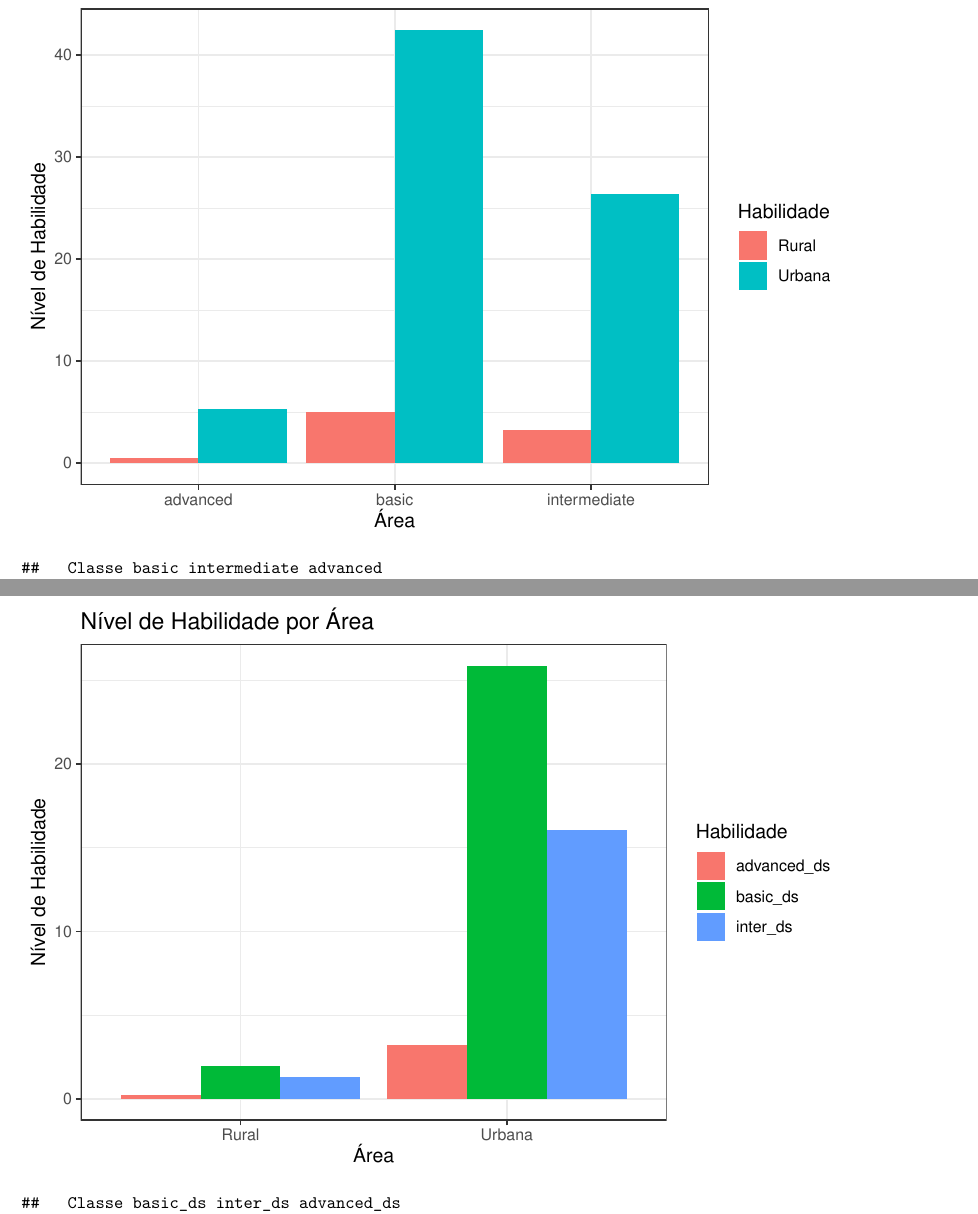
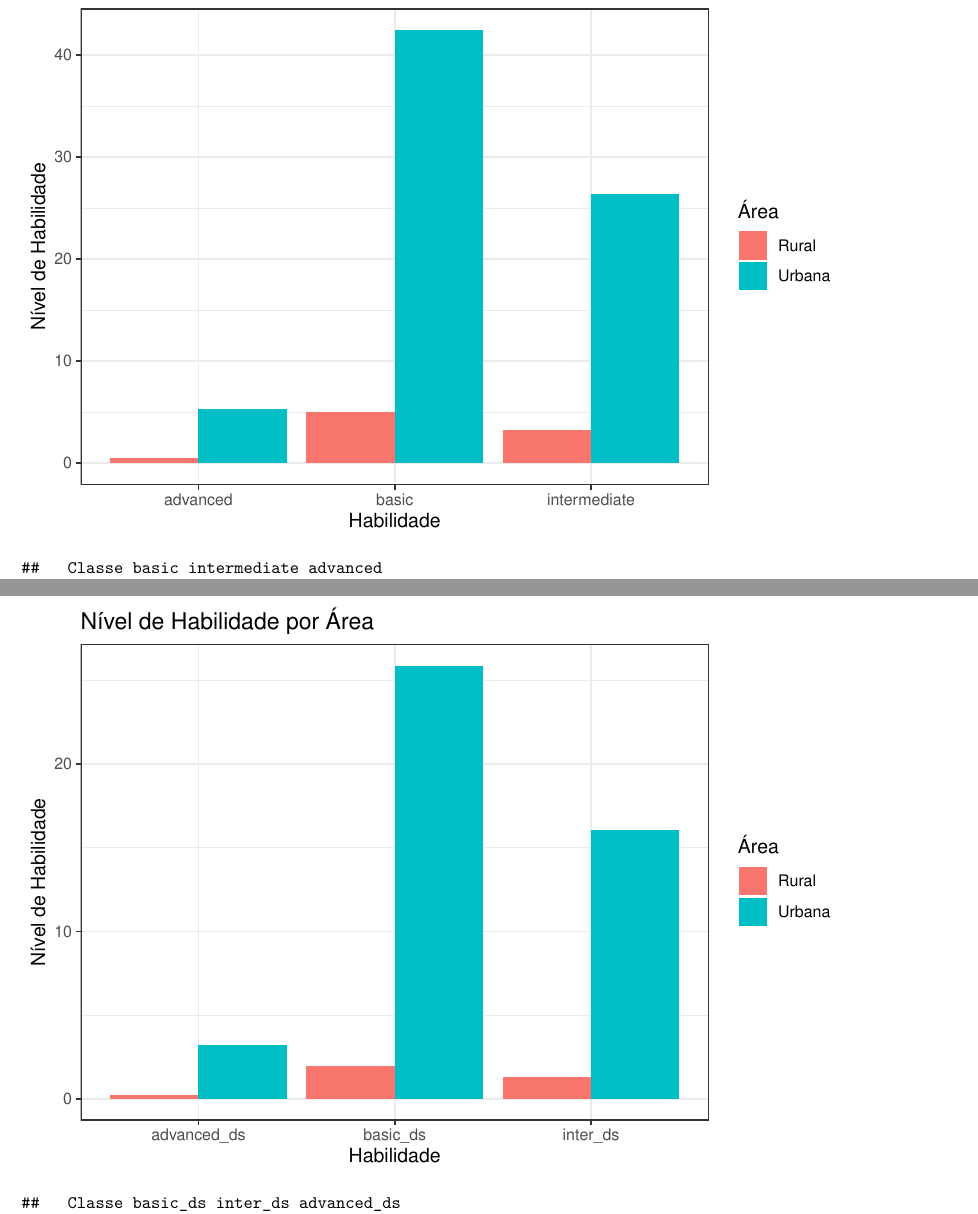
Before and after one commit to joaovmeloc/DigitalSkills, an R Markdown document (evolucao_digitalskills.Rmd): two parts of pages 7 and 8 of 21, joined at a grey line, cut so that both start at the same text. Rendered offline with R 4.5, knitr and Pandoc, then LaTeX, with nearby package versions.

Commit message:
Add files via upload

````diff
--- a/evolucao_digitalskills.Rmd
+++ b/evolucao_digitalskills.Rmd
@@ -288,7 +291,7 @@ df_long_area <- gather(data_final_area, key = "Habilidade", value = "Valor", -Cl
 # Crie um gráfico de barras grupadas
 ggplot(df_long_area, aes(x = Habilidade, y = Valor, fill = Classe)) +
   geom_bar(stat = "identity", position = "dodge") +
-  labs(x = "Área", y = "Nível de Habilidade", fill = "Habilidade") +
+  labs(x = "Habilidade", y = "Nível de Habilidade", fill = "Área") +
   ggtitle("Nível de Habilidade por Área") +
   theme_bw()
 
@@ -297,8 +300,9 @@ data_final_area
 
 ```
 
+https://agenciadenoticias.ibge.gov.br/agencia-noticias/2012-agencia-de-noticias/noticias/37237-de-2010-a-2022-populacao-brasileira-cresce-6-5-e-chega-a-203-1-milhoes
 
-https://www.gov.br/pt-br/noticias/financas-impostos-e-gestao-publica/2023/06/censo-2022-indica-que-o-brasil-totaliza-203-milhoes-de-habitantes#:~:text=%C2%BB%20Em%202022%2C%20as%20concentra%C3%A7%C3%B5es%20urbanas,viviam%20em%20cidades%20desse%20porte.
+
 
 
 ```{r echo=FALSE, message=FALSE, warning=FALSE}
@@ -307,9 +311,9 @@ library(tidyr)
 df_long <- gather(grupo1, key = "Habilidade", value = "Valor", -Classe)
 
 # Crie um gráfico de barras grupadas
-ggplot(df_long, aes(x = Classe, y = Valor, fill = Habilidade)) +
+ggplot(df_long, aes(x = Habilidade, y = Valor, fill = Classe)) +
   geom_bar(stat = "identity", position = "dodge") +
-  labs(x = "Área", y = "Nível de Habilidade", fill = "Habilidade") +
+  labs(x = "Habilidade", y = "Nível de Habilidade", fill = "Área") +
   ggtitle("Nível de Habilidade por Área") +
   theme_bw()
 
@@ -434,7 +438,7 @@ df_long_classe <- gather(data_final_classe, key = "Habilidade", value = "Valor",
 # Crie um gráfico de barras grupadas
 ggplot(df_long_classe, aes(x = Habilidade, y = Valor, fill = Classe)) +
   geom_bar(stat = "identity", position = "dodge") +
-  labs(x = "Classe Social", y = "Nível de Habilidade", fill = "Habilidade") +
+  labs(x = "Habilidade", y = "Nível de Habilidade", fill = "Classe Social") +
   ggtitle("Nível de Habilidade por Classe Social") +
   theme_bw()
 
````
Also changed, not shown: evolucao_digitalskills.Rmd (7 more changed lines).
